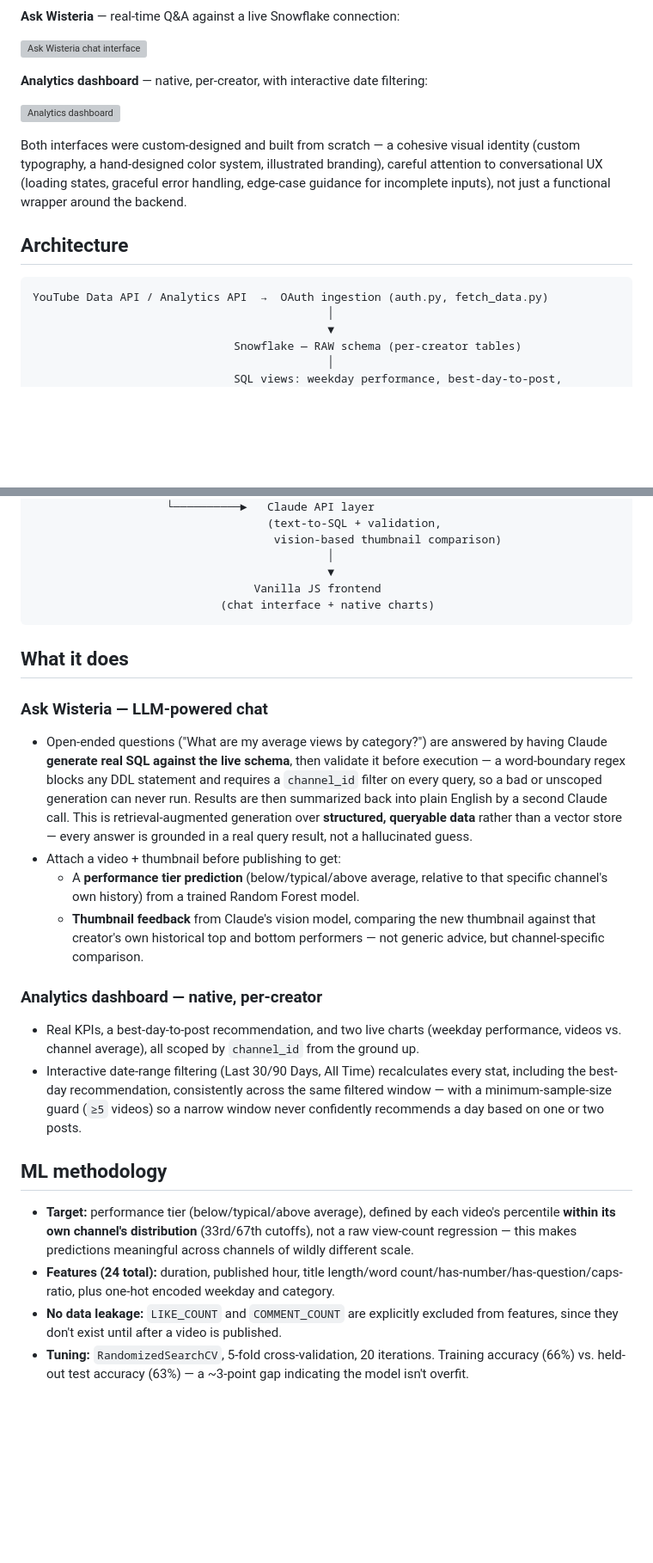
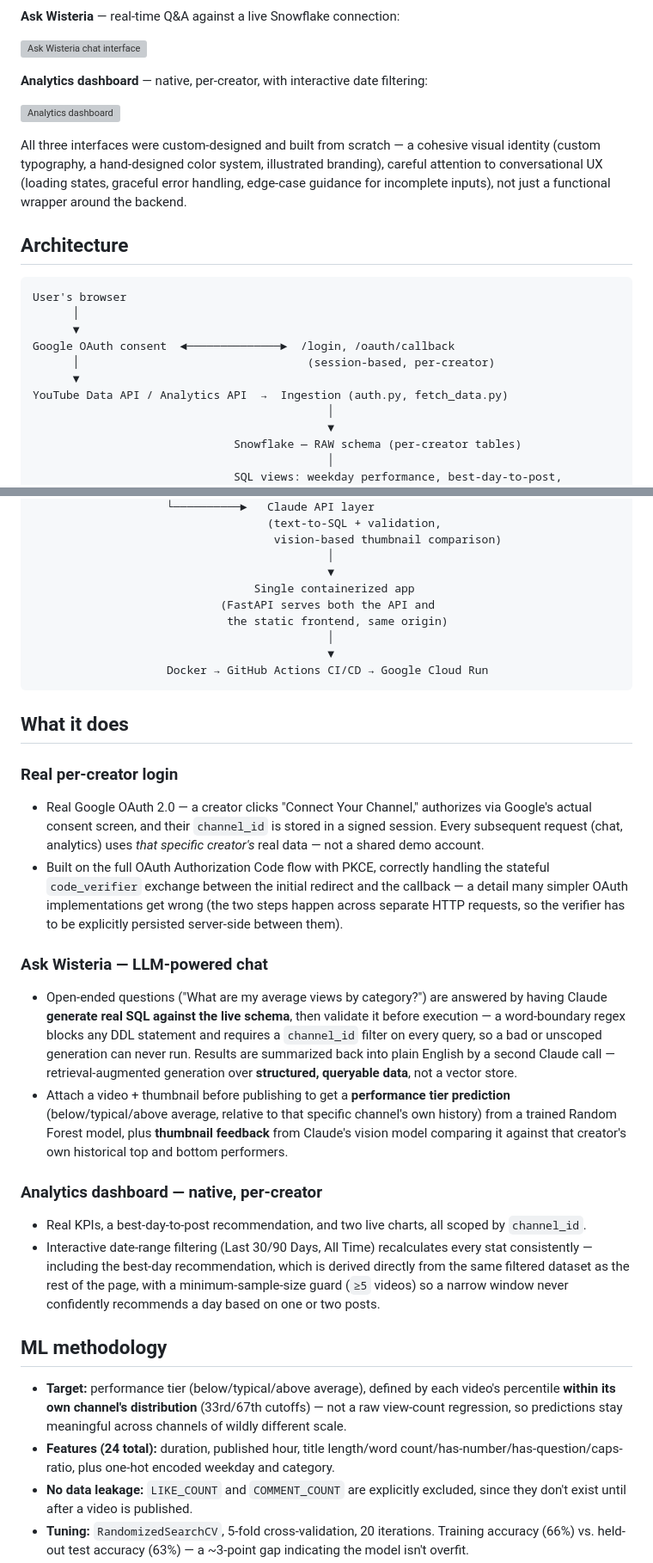
Before and after one commit to srutimedavaram15/wisteria-youtube-analytics, a Markdown page: README.md, 2 parts joined by grey strips. Shown at 86% size. Rendered like a GitHub page; blank space fills up the shorter version; grey boxes are pictures that could not be loaded.

````diff
--- a/README.md
+++ b/README.md
@@ -20,12 +37,18 @@ Wisteria helps YouTube creators understand their channel's performance and predi
 
 ![Analytics dashboard](readme-assets/screenshot-analytics.png)
 
-Both interfaces were custom-designed and built from scratch — a cohesive visual identity (custom typography, a hand-designed color system, illustrated branding), careful attention to conversational UX (loading states, graceful error handling, edge-case guidance for incomplete inputs), not just a functional wrapper around the backend.
+All three interfaces were custom-designed and built from scratch — a cohesive visual identity (custom typography, a hand-designed color system, illustrated branding), careful attention to conversational UX (loading states, graceful error handling, edge-case guidance for incomplete inputs), not just a functional wrapper around the backend.
 
 ## Architecture
 
 ```
-YouTube Data API / Analytics API  →  OAuth ingestion (auth.py, fetch_data.py)
+User's browser
+      │
+      ▼
+Google OAuth consent  ◄──────────────►  /login, /oauth/callback
+      │                                  (session-based, per-creator)
+      ▼
+YouTube Data API / Analytics API  →  Ingestion (auth.py, fetch_data.py)
                                             │
                                             ▼
                               Snowflake — RAW schema (per-creator tables)
@@ -45,25 +68,31 @@ YouTube Data API / Analytics API  →  OAuth ingestion (auth.py, fetch_data.py)
                                     vision-based thumbnail comparison)
                                             │
                                             ▼
-                                 Vanilla JS frontend
-                            (chat interface + native charts)
+                                 Single containerized app
+                            (FastAPI serves both the API and
+                             the static frontend, same origin)
+                                            │
+                                            ▼
+                    Docker → GitHub Actions CI/CD → Google Cloud Run
 ```
 
 ## What it does
 
+### Real per-creator login
+- Real Google OAuth 2.0 — a creator clicks "Connect Your Channel," authorizes via Google's actual consent screen, and their `channel_id` is stored in a signed session. Every subsequent request (chat, analytics) uses *that specific creator's* real data — not a shared demo account.
+- Built on the full OAuth Authorization Code flow with PKCE, correctly handling the stateful `code_verifier` exchange between the initial redirect and the callback — a detail many simpler OAuth implementations get wrong (the two steps happen across separate HTTP requests, so the verifier has to be explicitly persisted server-side between them).
+
 ### Ask Wisteria — LLM-powered chat
-- Open-ended questions ("What are my average views by category?") are answered by having Claude **generate real SQL against the live schema**, then validate it before execution — a word-boundary regex blocks any DDL statement and requires a `channel_id` filter on every query, so a bad or unscoped generation can never run. Results are then summarized back into plain English by a second Claude call. This is retrieval-augmented generation over **structured, queryable data** rather than a vector store — every answer is grounded in a real query result, not a hallucinated guess.
-- Attach a video + thumbnail before publishing to get:
-  - A **performance tier prediction** (below/typical/above average, relative to that specific channel's own history) from a trained Random Forest model.
-  - **Thumbnail feedback** from Claude's vision model, comparing the new thumbnail against that creator's own historical top and bottom performers — not generic advice, but channel-specific comparison.
+- Open-ended questions ("What are my average views by category?") are answered by having Claude **generate real SQL against the live schema**, then validate it before execution — a word-boundary regex blocks any DDL statement and requires a `channel_id` filter on every query, so a bad or unscoped generation can never run. Results are summarized back into plain English by a second Claude call — retrieval-augmented generation over **structured, queryable data**, not a vector store.
+- Attach a video + thumbnail before publishing to get a **performance tier prediction** (below/typical/above average, relative to that specific channel's own history) from a trained Random Forest model, plus **thumbnail feedback** from Claude's vision model comparing it against that creator's own historical top and bottom performers.
 
 ### Analytics dashboard — native, per-creator
-- Real KPIs, a best-day-to-post recommendation, and two live charts (weekday performance, videos vs. channel average), all scoped by `channel_id` from the ground up.
-- Interactive date-range filtering (Last 30/90 Days, All Time) recalculates every stat, including the best-day recommendation, consistently across the same filtered window — with a minimum-sample-size guard (`≥5` videos) so a narrow window never confidently recommends a day based on one or two posts.
+- Real KPIs, a best-day-to-post recommendation, and two live charts, all scoped by `channel_id`.
+- Interactive date-range filtering (Last 30/90 Days, All Time) recalculates every stat consistently — including the best-day recommendation, which is derived directly from the same filtered dataset as the rest of the page, with a minimum-sample-size guard (`≥5` videos) so a narrow window never confidently recommends a day based on one or two posts.
 
 ## ML methodology
 
-- **Target:** performance tier (below/typical/above average), defined by each video's percentile **within its own channel's distribution** (33rd/67th cutoffs), not a raw view-count regression — this makes predictions meaningful across channels of wildly different scale.
+- **Target:** performance tier (below/typical/above average), defined by each video's percentile **within its own channel's distribution** (33rd/67th cutoffs) — not a raw view-count regression, so predictions stay meaningful across channels of wildly different scale.
 - **Features (24 total):** duration, published hour, title length/word count/has-number/has-question/caps-ratio, plus one-hot encoded weekday and category.
-- **No data leakage:** `LIKE_COUNT` and `COMMENT_COUNT` are explicitly excluded from features, since they don't exist until after a video is published.
+- **No data leakage:** `LIKE_COUNT` and `COMMENT_COUNT` are explicitly excluded, since they don't exist until after a video is published.
 - **Tuning:** `RandomizedSearchCV`, 5-fold cross-validation, 20 iterations. Training accuracy (66%) vs. held-out test accuracy (63%) — a ~3-point gap indicating the model isn't overfit.
````
Also changed, not shown: other parts of README.md (+55 -10 lines).
